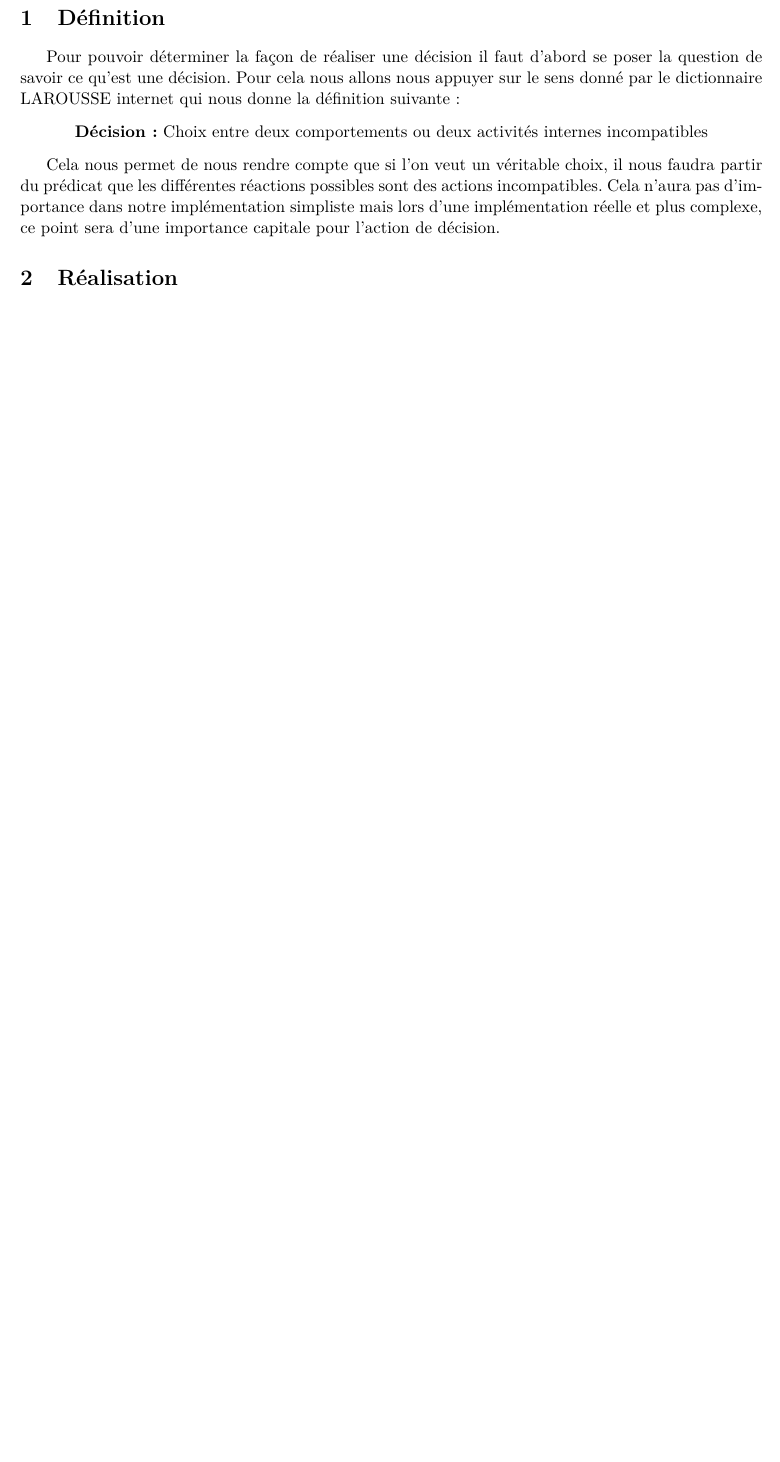
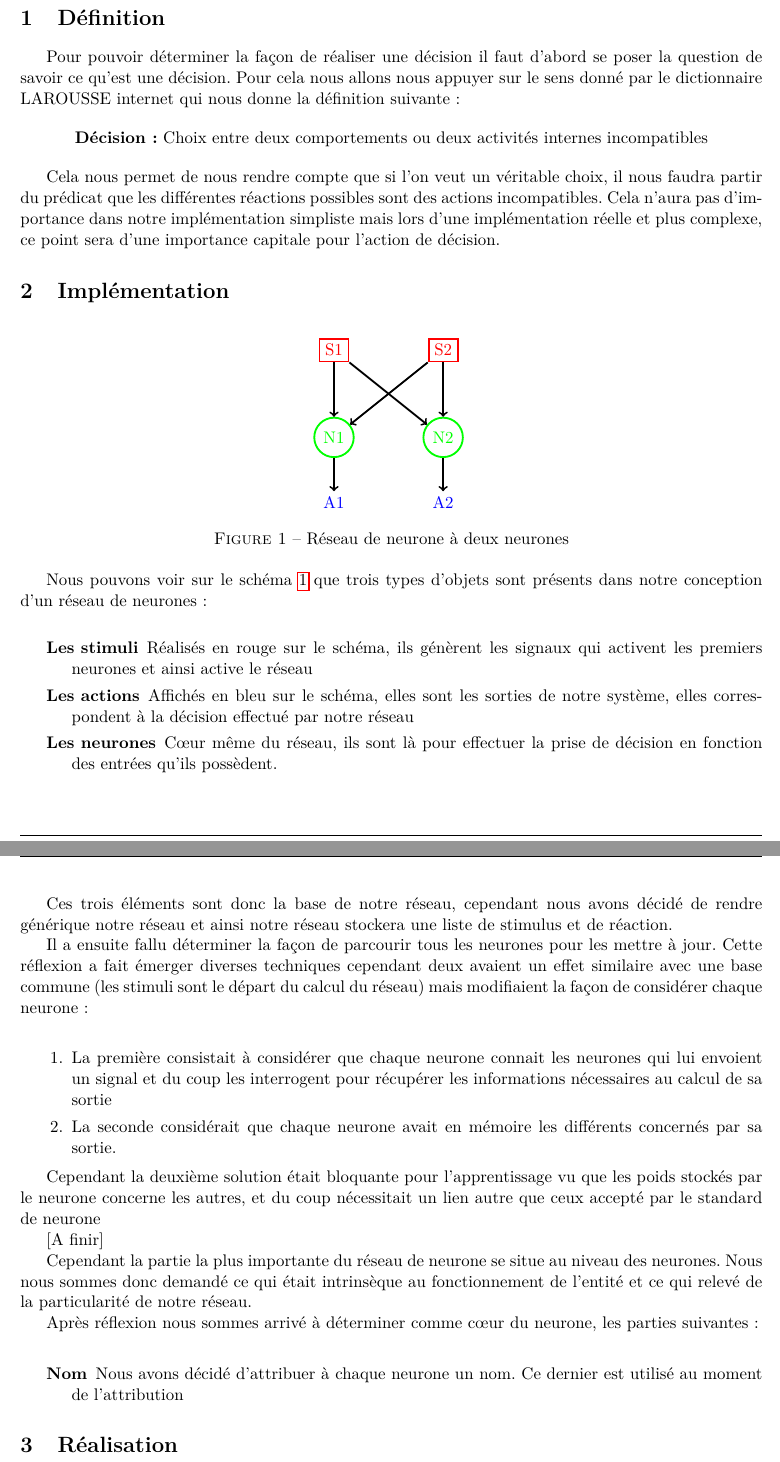
Before and after one commit to shazame/neural-network, a LaTeX document (rapport/rapport.tex, which reads rapport/graphTikZ/reseauAleatoire.tex, rapport/implementation.tex): part of page 3 of 4 before the commit and two parts of pages 3 and 4 of 5 after it, the two joined at a grey line, cut so that both start at the same text, the shorter picture padded with empty space. Compiled offline with pdfLaTeX.

Commit message:
Adding implementation part

```diff
--- /dev/null
+++ b/rapport/graphTikZ/reseauAleatoire.tex
@@ -0,0 +1,15 @@
+\begin{tikzpicture}[scale=0.5]
+ \tikzset{directed/.style={->}}
+  \node[color=blue] (A1) at (0,0) {A1};
+  \node[color=blue] (A2) at (5,0) {A2};
+  \node[draw, circle, very thick, color=green] (N1) at (0,3) {N1};
+  \node[draw, circle, very thick, color=green] (N2) at (5,3) {N2};
+  \node[draw, very thick, color=red] (S1) at (0,7) {S1};
+  \node[draw, very thick, color=red] (S2) at (5,7) {S2};
+  \draw[very thick, directed] (S1) -- (N1);
+  \draw[very thick, directed] (S2) -- (N1);
+  \draw[very thick, directed] (S1) -- (N2);
+  \draw[very thick, directed] (S2) -- (N2);
+  \draw[very thick, directed] (N1) -- (A1);
+  \draw[very thick, directed] (N2) -- (A2);
+\end{tikzpicture}
--- /dev/null
+++ b/rapport/implementation.tex
@@ -0,0 +1,56 @@
+\section{Implémentation}
+
+\begin{figure}[ht]
+  \centering
+  \input{graphTikZ/reseauAleatoire.tex}
+  \caption{Réseau de neurone à deux neurones}
+  \label{graphInit}
+\end{figure}
+
+Nous pouvons voir sur le schéma \ref{graphInit} que trois types d'objets sont
+présents dans notre conception d'un réseau de neurones:\\
+\begin{description}
+  \item[Les stimuli] Réalisés en rouge sur le schéma, ils génèrent les signaux
+    qui activent les premiers neurones et ainsi active le réseau
+  \item[Les actions] Affichés en bleu sur le schéma, elles sont les sorties de
+    notre système, elles correspondent à la décision effectué par notre réseau
+  \item[Les neurones] Cœur même du réseau, ils sont là pour effectuer la prise
+    de décision en fonction des entrées qu'ils possèdent.
+\end{description}
+
+
+Ces trois éléments sont donc la base de notre réseau, cependant nous avons
+décidé de rendre générique notre réseau et ainsi notre réseau stockera une liste
+de stimulus et de réaction.
+
+Il a ensuite fallu déterminer la façon de parcourir tous les neurones pour les
+mettre à jour. Cette réflexion a fait émerger diverses techniques cependant deux
+avaient un effet similaire avec une base commune (les stimuli sont le départ du
+calcul du réseau) mais modifiaient la façon de considérer chaque
+neurone:\\
+
+\begin{enumerate}
+  \item La première consistait à considérer que chaque neurone connait les
+    neurones qui lui envoient un signal et du coup les interrogent pour
+    récupérer les informations nécessaires au calcul de sa sortie
+  \item La seconde  considérait que chaque neurone avait en mémoire les différents
+      concernés par sa sortie.
+\end{enumerate}
+
+Cependant la deuxième solution était bloquante pour l'apprentissage vu que les
+poids stockés par le neurone concerne les autres, et du coup nécessitait un lien
+autre que ceux accepté par le standard de neurone
+
+[A finir]
+
+Cependant la partie la plus importante du réseau de neurone se situe au niveau
+des neurones. Nous nous sommes donc demandé ce qui était intrinsèque au
+fonctionnement de l'entité et ce qui relevé de la particularité de notre réseau.
+
+Après réflexion nous sommes arrivé à déterminer comme cœur du neurone, les
+parties suivantes:\\
+
+\begin{description}
+  \item[Nom] Nous avons décidé d'attribuer à chaque neurone un nom. Ce dernier
+    est utilisé au moment de l'attribution
+\end{description}
```
Also changed, not shown: rapport/definition.tex (+2 -0 lines), rapport/rapport.tex (+1 -1 lines).
